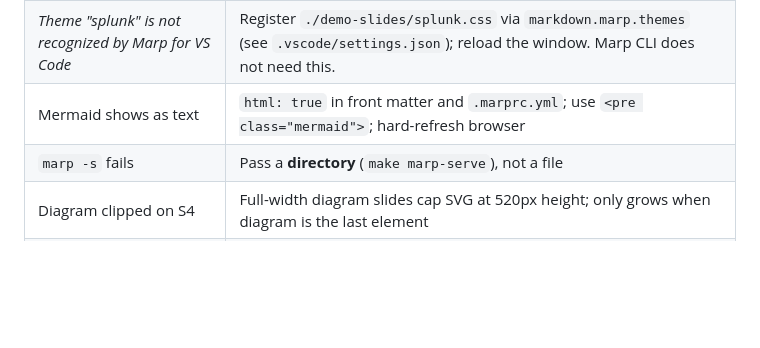
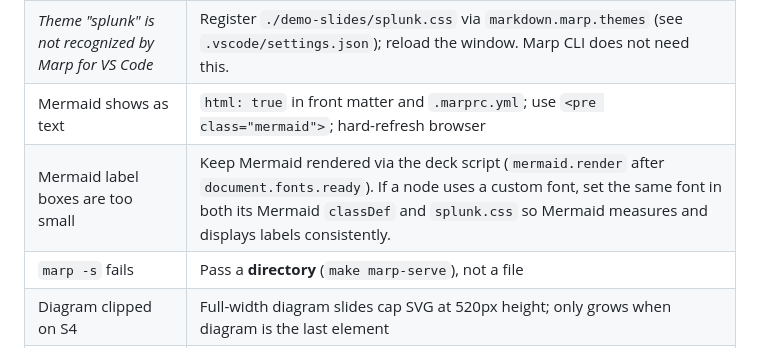
Before and after one commit to dd-Splunk/splunk-mcp, a Markdown page: demo-slides/README.md, the part around the change. Rendered like a GitHub page; blank space fills up the shorter version.

Commit message:
Refresh Splunk image and slide deck docs
Co-authored-by: D. Dessy (Splunk) <ddessy@splunk.com>

```diff
--- a/demo-slides/README.md
+++ b/demo-slides/README.md
@@ -156,6 +156,7 @@ Deck follows **three steps** plus a **MCP architecture** primer ([MCP Server 2.0
 | Theme not applied / wrong colors | Theme name must be `splunk` in front matter **and** `/* @theme splunk */` in CSS; restart Marp preview |
 | *Theme "splunk" is not recognized by Marp for VS Code* | Register `./demo-slides/splunk.css` via `markdown.marp.themes` (see `.vscode/settings.json`); reload the window. Marp CLI does not need this. |
 | Mermaid shows as text | `html: true` in front matter and `.marprc.yml`; use `<pre class="mermaid">`; hard-refresh browser |
+| Mermaid label boxes are too small | Keep Mermaid rendered via the deck script (`mermaid.render` after `document.fonts.ready`). If a node uses a custom font, set the same font in both its Mermaid `classDef` and `splunk.css` so Mermaid measures and displays labels consistently. |
 | `marp -s` fails | Pass a **directory** (`make marp-serve`), not a file |
 | Diagram clipped on S4 | Full-width diagram slides cap SVG at 520px height; only grows when diagram is the last element |
 | VS Code preview ≠ browser | Prefer `make marp-html` + browser for Mermaid; or `make marp-serve` |
```
Also changed, not shown: docs/poc/ARCHITECTURE.md (+1 -1 lines), docs/s4r/AGENTS.md (+1 -1 lines).
